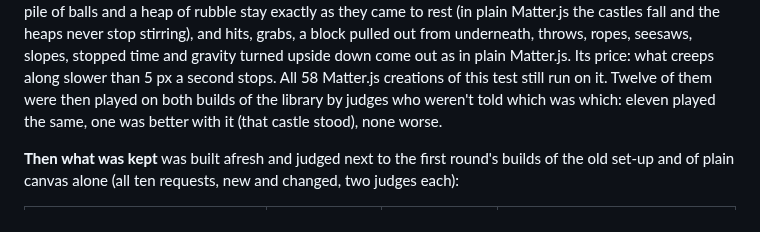
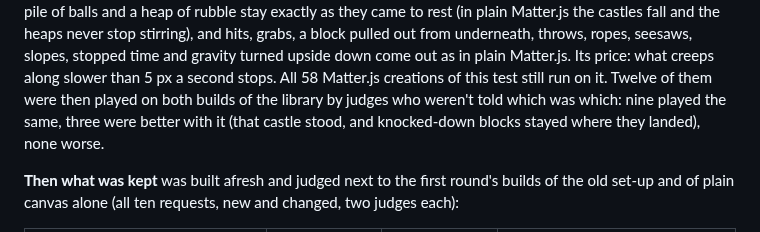
Before and after one commit to F286/build-buddy, a Markdown page: README.md, the part around the change. Rendered like a GitHub page.

Commit message:
README: the blind A/B, as played on the module that ships
The twelve creations were played once more on both builds of the library
after the last fixes to the settling: nine played the same, three were
better with it (the castle that fell by itself stands; knocked-down
blocks stay where they landed), none worse.

Co-Authored-By: Claude Fable 5.2 <noreply@anthropic.com>
Claude-Session: https://claude.ai/code/session_01XrtBy5o4v8UbLXrxWFvXRW

```diff
--- a/README.md
+++ b/README.md
@@ -762,8 +762,8 @@ Matter.js the castles fall and the heaps never stop stirring), and hits, grabs,
 from underneath, throws, ropes, seesaws, slopes, stopped time and gravity turned upside down come
 out as in plain Matter.js. Its price: what creeps along slower than 5 px a second stops. All 58
 Matter.js creations of this test still run on it. Twelve of them were then played on both builds
-of the library by judges who weren't told which was which: eleven played the same, one was better
-with it (that castle stood), none worse.
+of the library by judges who weren't told which was which: nine played the same, three were better
+with it (that castle stood, and knocked-down blocks stayed where they landed), none worse.
 
 **Then what was kept** was built afresh and judged next to the first round's builds of the old
 set-up and of plain canvas alone (all ten requests, new and changed, two judges each):
```
